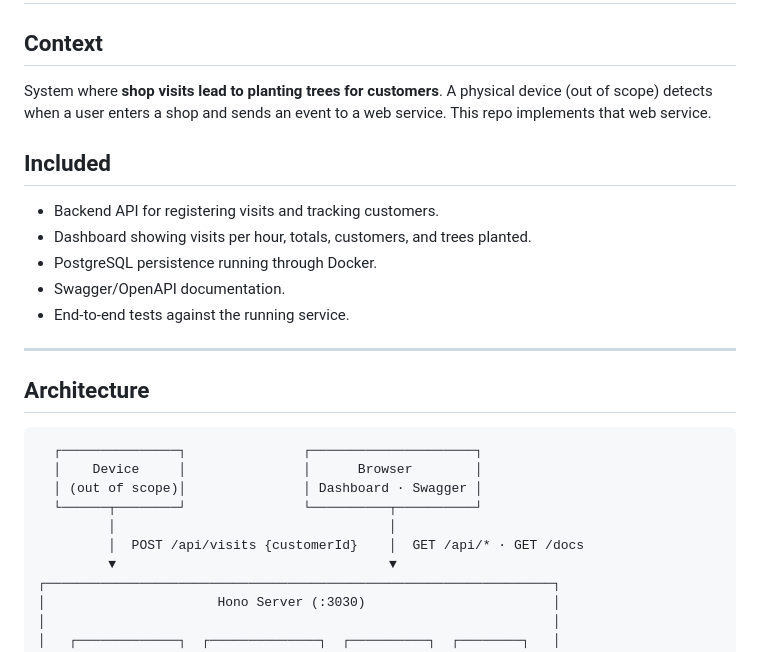
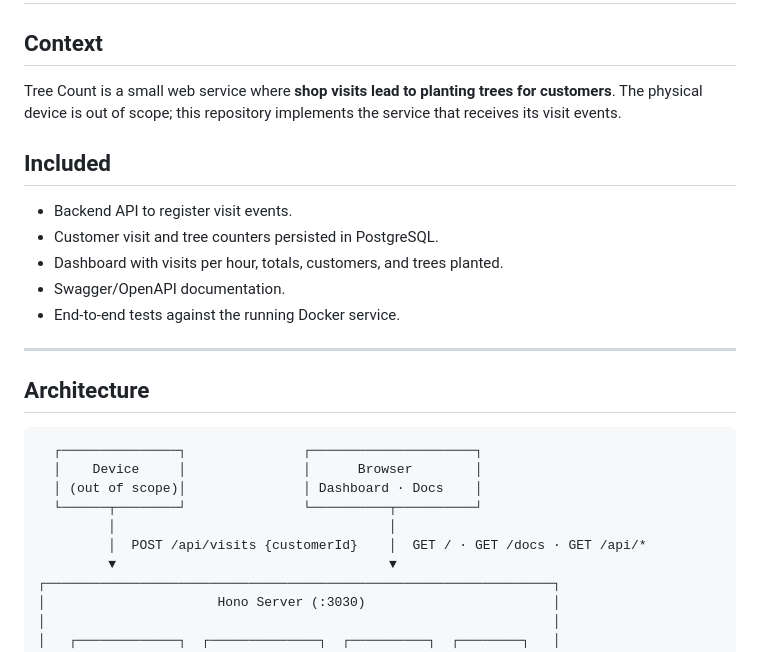
Before and after one commit to AdrianVillamayor/Tree-Count, a Markdown page: README.md, the part around one of its changes. Drawn GitHub-style.

````diff
--- a/README.md
+++ b/README.md
@@ -2,15 +2,15 @@
 
 ## Context
 
-System where **shop visits lead to planting trees for customers**. A physical device (out of scope) detects when a user enters a shop and sends an event to a web service. This repo implements that web service.
+Tree Count is a small web service where **shop visits lead to planting trees for customers**. The physical device is out of scope; this repository implements the service that receives its visit events.
 
 ## Included
 
-- Backend API for registering visits and tracking customers.
-- Dashboard showing visits per hour, totals, customers, and trees planted.
-- PostgreSQL persistence running through Docker.
+- Backend API to register visit events.
+- Customer visit and tree counters persisted in PostgreSQL.
+- Dashboard with visits per hour, totals, customers, and trees planted.
 - Swagger/OpenAPI documentation.
-- End-to-end tests against the running service.
+- End-to-end tests against the running Docker service.
 
 ---
 
@@ -19,10 +19,10 @@ System where **shop visits lead to planting trees for customers**. A physical de
 ```
   ┌───────────────┐               ┌─────────────────────┐
   │    Device     │               │      Browser        │
-  │ (out of scope)│               │ Dashboard · Swagger │
+  │ (out of scope)│               │ Dashboard · Docs    │
   └──────┬────────┘               └──────────┬──────────┘
          │                                   │
-         │  POST /api/visits {customerId}    │  GET /api/* · GET /docs
+         │  POST /api/visits {customerId}    │  GET / · GET /docs · GET /api/*
          ▼                                   ▼
 ┌─────────────────────────────────────────────────────────────────┐
 │                      Hono Server (:3030)                        │
````
Also changed, not shown: other parts of README.md (+42 -67 lines).
